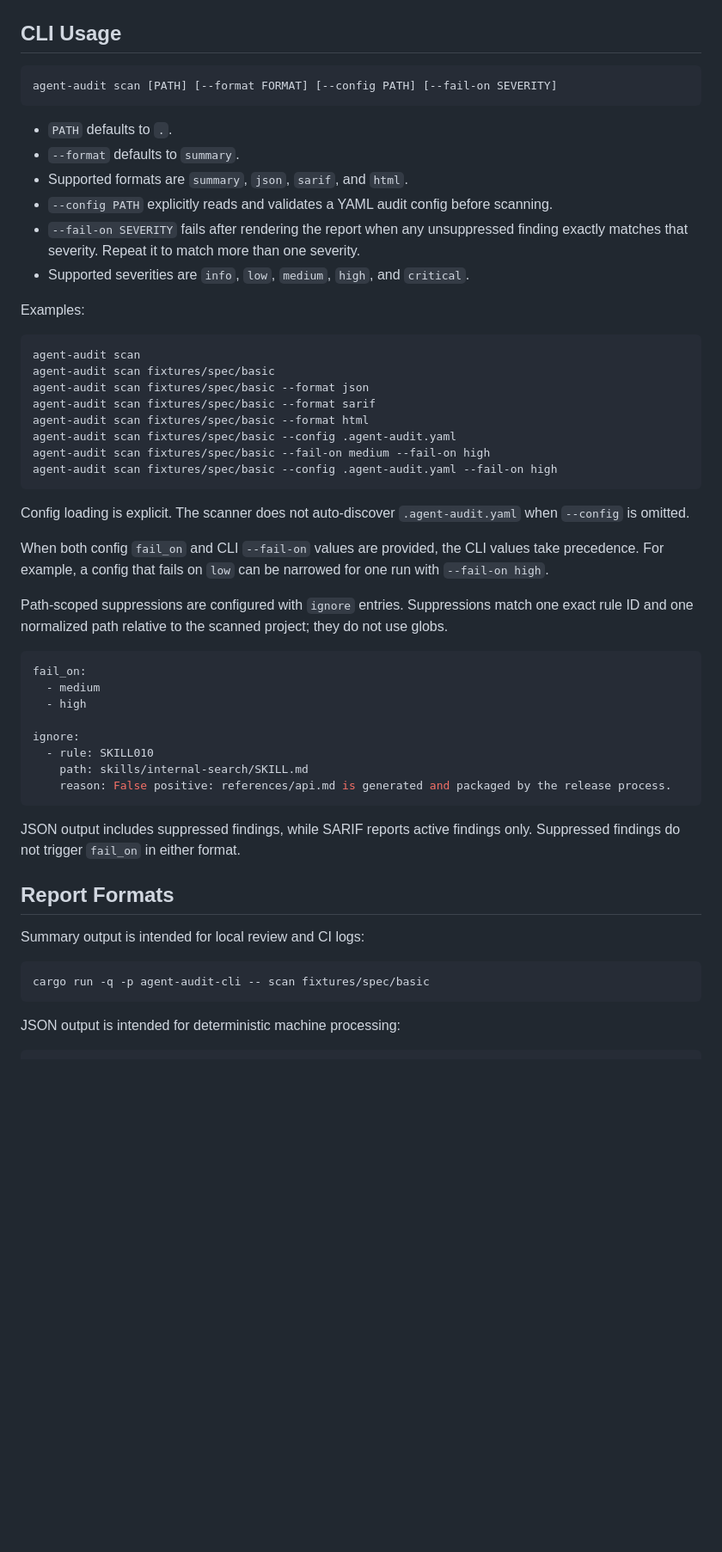
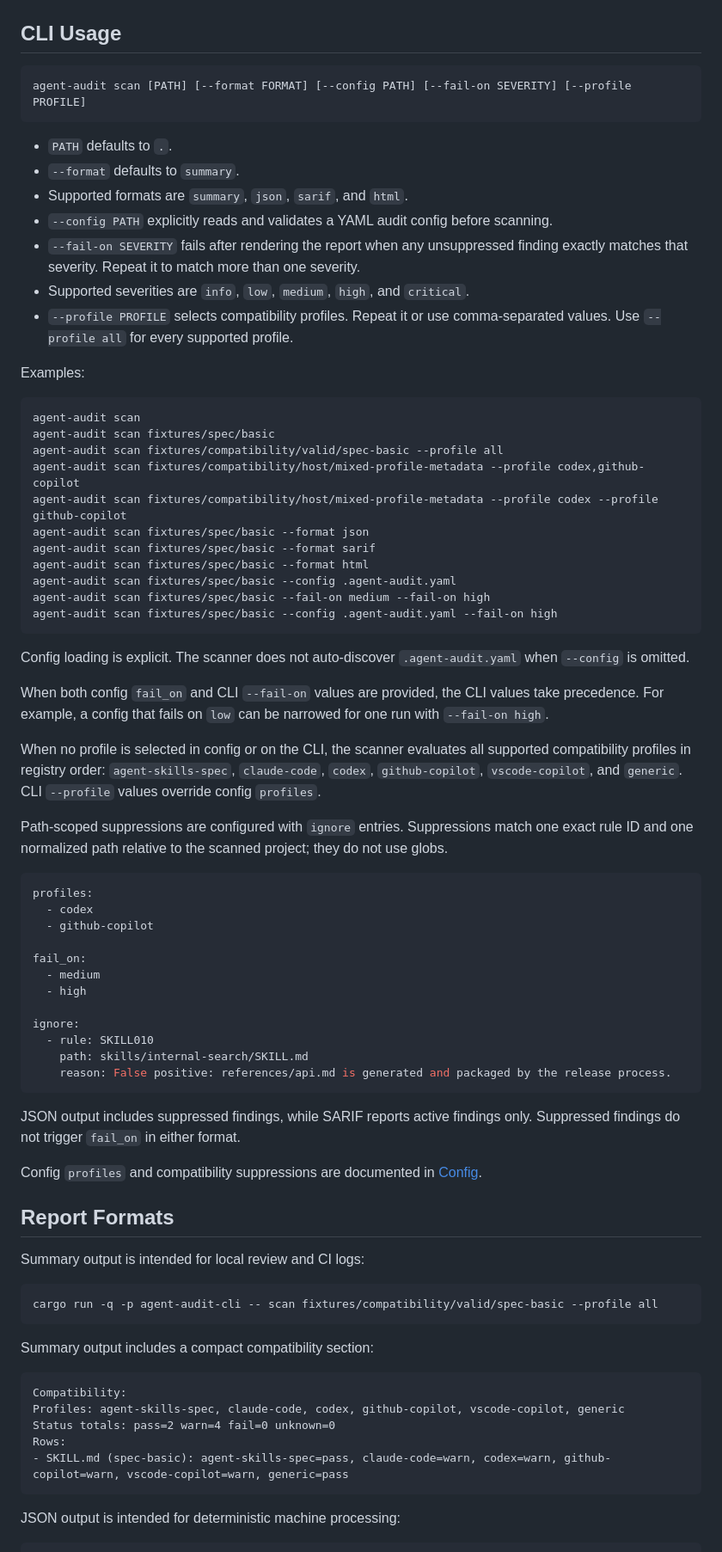
Before and after one commit to rdzehtsiar/agent-skill-auditor, a Markdown page: README.md, the part around one of its changes. Shown at 86% size. Rendered like a GitHub page; blank space fills up the shorter version.

````diff
--- a/README.md
+++ b/README.md
@@ -38,7 +38,7 @@ cargo run -q -p agent-audit-cli -- scan fixtures/spec/basic
 ## CLI Usage
 
 ```text
-agent-audit scan [PATH] [--format FORMAT] [--config PATH] [--fail-on SEVERITY]
+agent-audit scan [PATH] [--format FORMAT] [--config PATH] [--fail-on SEVERITY] [--profile PROFILE]
 ```
 
 - `PATH` defaults to `.`.
@@ -47,12 +47,16 @@ agent-audit scan [PATH] [--format FORMAT] [--config PATH] [--fail-on SEVERITY]
 - `--config PATH` explicitly reads and validates a YAML audit config before scanning.
 - `--fail-on SEVERITY` fails after rendering the report when any unsuppressed finding exactly matches that severity. Repeat it to match more than one severity.
 - Supported severities are `info`, `low`, `medium`, `high`, and `critical`.
+- `--profile PROFILE` selects compatibility profiles. Repeat it or use comma-separated values. Use `--profile all` for every supported profile.
 
 Examples:
 
 ```bash
 agent-audit scan
 agent-audit scan fixtures/spec/basic
+agent-audit scan fixtures/compatibility/valid/spec-basic --profile all
+agent-audit scan fixtures/compatibility/host/mixed-profile-metadata --profile codex,github-copilot
+agent-audit scan fixtures/compatibility/host/mixed-profile-metadata --profile codex --profile github-copilot
 agent-audit scan fixtures/spec/basic --format json
 agent-audit scan fixtures/spec/basic --format sarif
 agent-audit scan fixtures/spec/basic --format html
@@ -65,9 +69,15 @@ Config loading is explicit. The scanner does not auto-discover `.agent-audit.yam
 
 When both config `fail_on` and CLI `--fail-on` values are provided, the CLI values take precedence. For example, a config that fails on `low` can be narrowed for one run with `--fail-on high`.
 
+When no profile is selected in config or on the CLI, the scanner evaluates all supported compatibility profiles in registry order: `agent-skills-spec`, `claude-code`, `codex`, `github-copilot`, `vscode-copilot`, and `generic`. CLI `--profile` values override config `profiles`.
+
 Path-scoped suppressions are configured with `ignore` entries. Suppressions match one exact rule ID and one normalized path relative to the scanned project; they do not use globs.
 
 ```yaml
+profiles:
+  - codex
+  - github-copilot
+
 fail_on:
   - medium
   - high
@@ -80,12 +90,24 @@ ignore:
 
 JSON output includes suppressed findings, while SARIF reports active findings only. Suppressed findings do not trigger `fail_on` in either format.
 
+Config `profiles` and compatibility suppressions are documented in [Config](./docs/config.md).
+
 ## Report Formats
 
 Summary output is intended for local review and CI logs:
 
 ```bash
-cargo run -q -p agent-audit-cli -- scan fixtures/spec/basic
+cargo run -q -p agent-audit-cli -- scan fixtures/compatibility/valid/spec-basic --profile all
+```
+
+Summary output includes a compact compatibility section:
+
+```text
+Compatibility:
+Profiles: agent-skills-spec, claude-code, codex, github-copilot, vscode-copilot, generic
+Status totals: pass=2 warn=4 fail=0 unknown=0
+Rows:
+- SKILL.md (spec-basic): agent-skills-spec=pass, claude-code=warn, codex=warn, github-copilot=warn, vscode-copilot=warn, generic=pass
 ```
 
 JSON output is intended for deterministic machine processing:
````
Also changed, not shown: other parts of README.md (+51 -21 lines).
